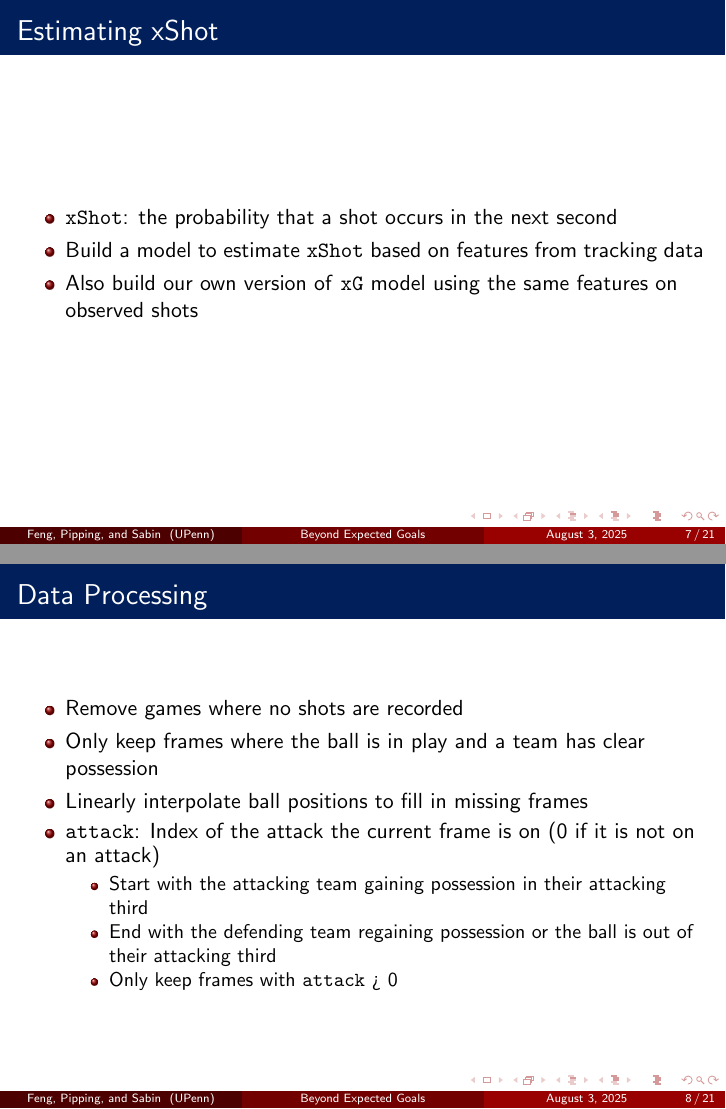
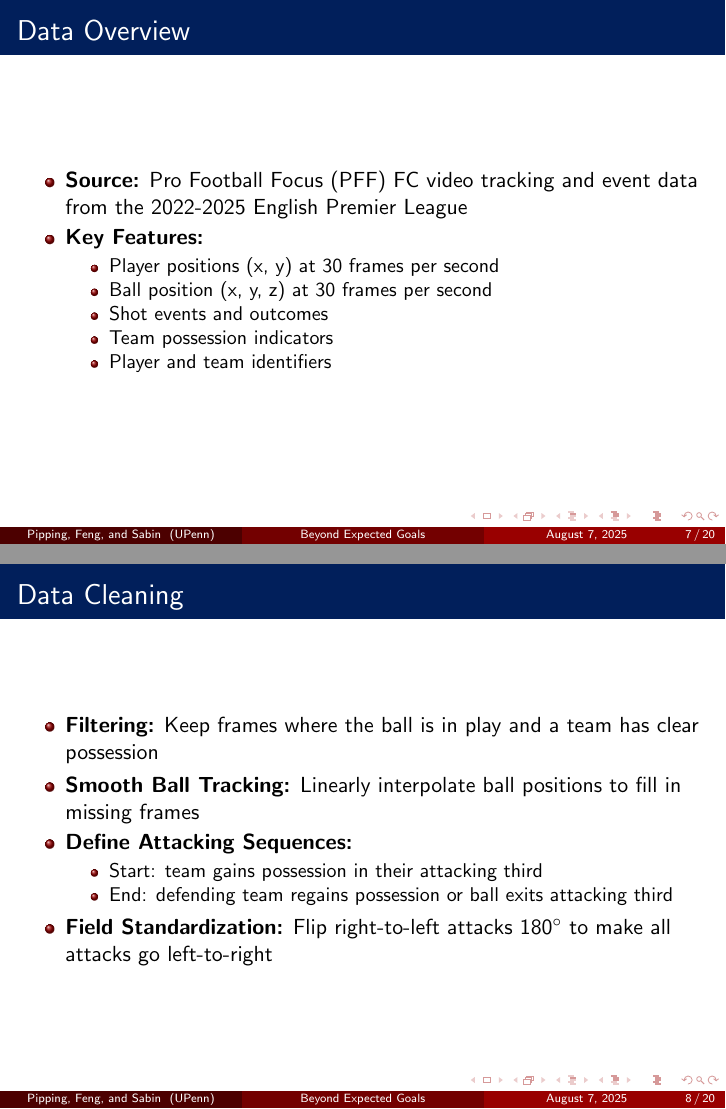
Before and after one commit to wsabi-summer-lab/shot-probability, LaTeX slides (jsm.tex): pages 7 and 8 of 21 before the commit and pages 7 and 8 of 20 after it, joined at a grey line. Compiled offline with pdfLaTeX.

Commit message:
rework of data processing, modeling

```diff
--- a/jsm.tex
+++ b/jsm.tex
@@ -20,8 +20,8 @@
 \setbeamercolor{item}{fg=pennred}
 
 \title[Beyond Expected Goals]{Beyond Expected Goals: A Probabilistic Framework for Shot Occurrences in Soccer}
-\author[Feng, Pipping, and Sabin]{Tianshu Feng, Jonathan Pipping, and Paul Sabin}
-\date{\today}
+\author[Pipping, Feng, and Sabin]{Jonathan Pipping, Tianshu Feng, and Paul Sabin}
+\date{August 7, 2025}
 \institute[UPenn]{University of Pennsylvania}
 
 \begin{document}
@@ -80,5 +74,0 @@ $$\text{xG+} = 1 - (1 - \mathbb{P}(\text{goal scored})^{\text{n\_frames}})$$
-\begin{frame}{Estimating xShot}
-\begin{itemize}
-\item \texttt{xShot}: the probability that a shot occurs in the next second
-\item Build a model to estimate \texttt{xShot} based on features from tracking data
-\item Also build our own version of \texttt{xG} model using the same features on observed shots
@@ -89,23 +81,28 @@ $$\text{xG+} = 1 - (1 - \mathbb{P}(\text{goal scored})^{\text{n\_frames}})$$
-\begin{frame}{Data Processing}
+% Data Overview
+\begin{frame}{Data Overview}
 \begin{itemize}
-\item Remove games where no shots are recorded
-\item Only keep frames where the ball is in play and a team has clear possession
-\item Linearly interpolate ball positions to fill in missing frames
-\item \texttt{attack}: Index of the attack the current frame is on (0 if it is not on an attack)
+\item \textbf{Source:} Pro Football Focus (PFF) FC video tracking and event data from the 2022-2025 English Premier League
+\item \textbf{Key Features:}
   \begin{itemize}
-  \item Start with the attacking team gaining possession in their attacking third
-  \item End with the defending team regaining possession or the ball is out of their attacking third
-  \item Only keep frames with \texttt{attack} > 0
+  \item Player positions (x, y) at 30 frames per second
+  \item Ball position (x, y, z) at 30 frames per second
+  \item Shot events and outcomes
+  \item Team possession indicators
+  \item Player and team identifiers
   \end{itemize}
 \end{itemize}
 \end{frame}
 
-\begin{frame}{Data Processing}
+% Data Cleaning
+\begin{frame}{Data Cleaning}
 \begin{itemize}
-\item Rotate the coordinates $180^{\circ}$ around the center point for frames where the team attacks from right to left to unify the attacking directions and make all $x$-coordinates positive
-\item Use a polar coordinate system centered on the goal for the ball
+\item \textbf{Filtering:} Keep frames where the ball is in play and a team has clear possession
+\item \textbf{Smooth Ball Tracking:} Linearly interpolate ball positions to fill in missing frames
+\item \textbf{Define Attacking Sequences:}
   \begin{itemize}
-  \item $r_{ball}$ and $\theta_{ball}$ represent the distance and angle of the ball from the goal
-  \item Keep the $z$-coordinate and compute the speed of the ball
+  \item Start: team gains possession in their attacking third
+  \item End: defending team regains possession or ball exits attacking third
   \end{itemize}
-\item Use a polar coordinate system centered on the ball for each player
+\item \textbf{Field Standardization:} Flip right-to-left attacks $180^{\circ}$ to make all attacks go left-to-right
+\end{itemize}
+\end{frame}
@@ -116,4 +132,3 @@ $$\text{xG+} = 1 - (1 - \mathbb{P}(\text{goal scored})^{\text{n\_frames}})$$
 \end{itemize}
 \end{frame}
 
-\begin{frame}{Data Processing}
```
Also changed, not shown: jsm.pdf, jsm.tex (61 more changed lines), 6 other files.
